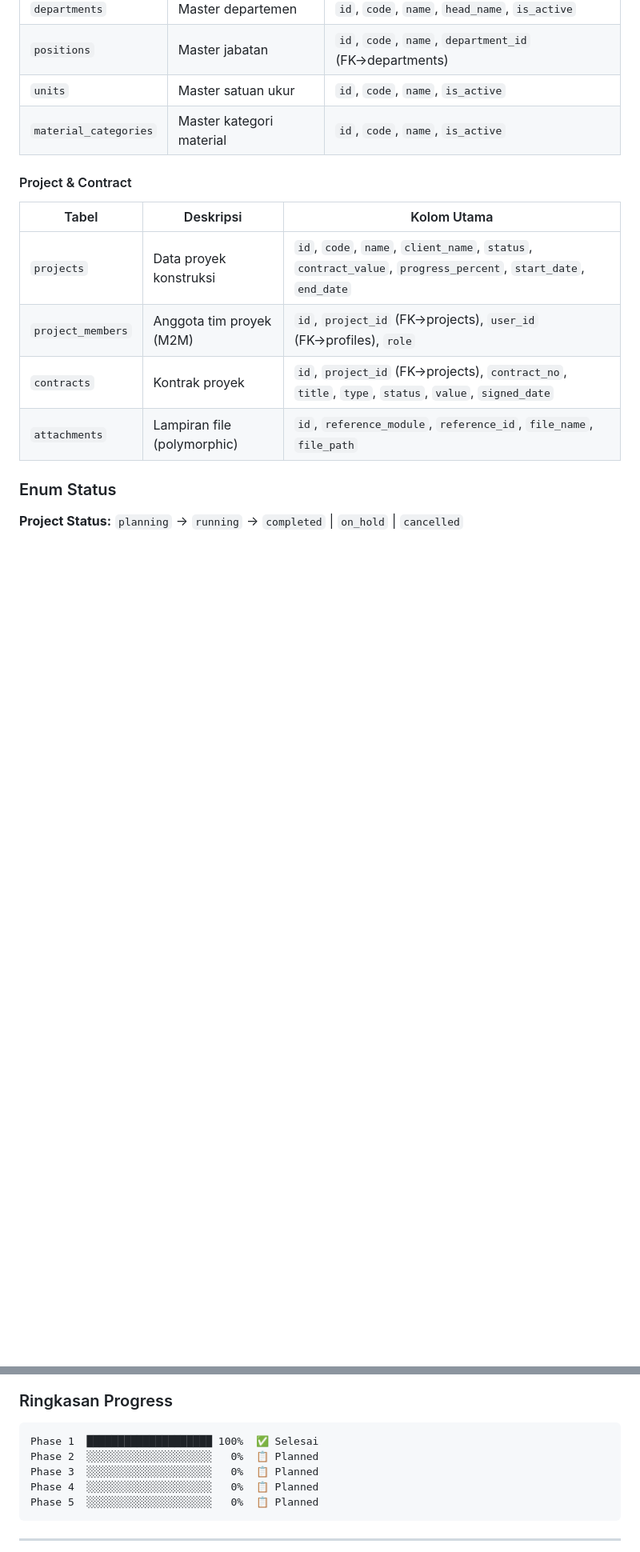
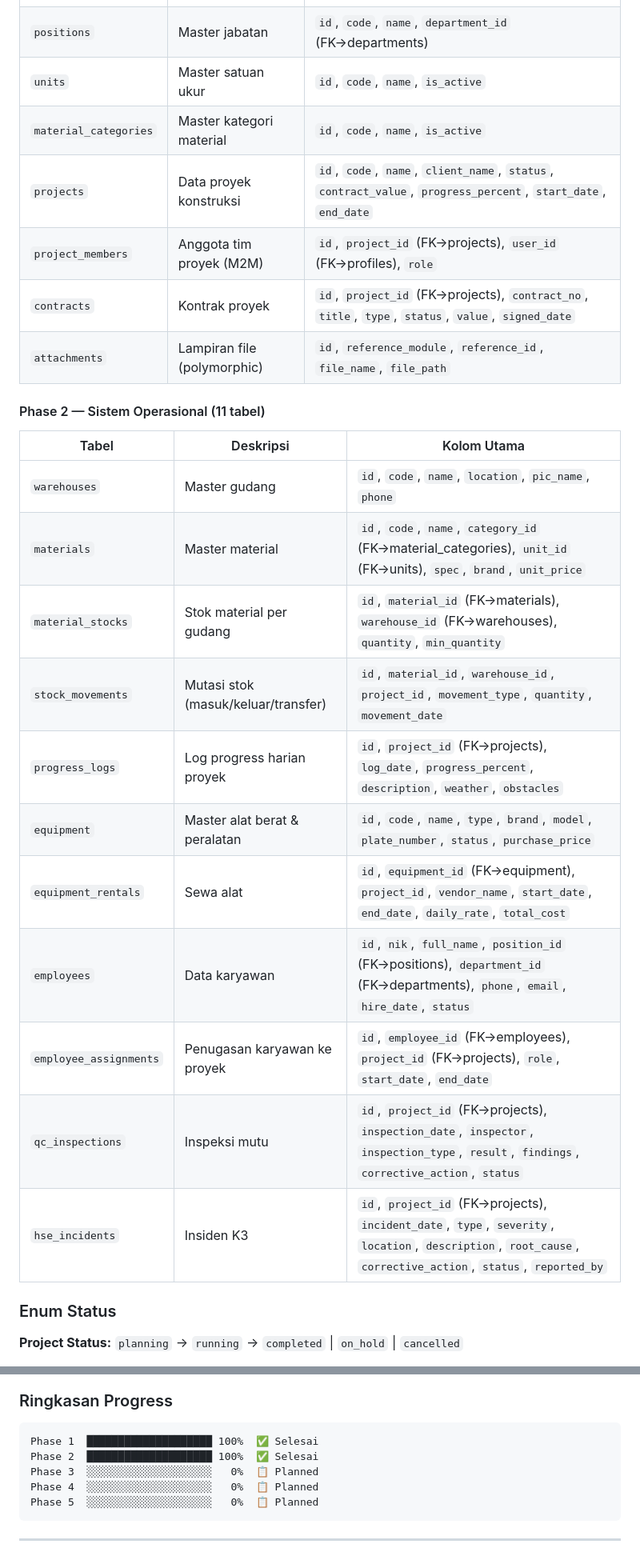
Before and after one commit to alumnisteman/PLN, a Markdown page: README.md, 2 parts joined by grey strips. Shown at 80% size. GitHub-like rendering; blank space fills up the shorter version.

````diff
--- a/README.md
+++ b/README.md
@@ -150,15 +150,26 @@ Database menggunakan **PostgreSQL 16** dengan desain modular mengikuti domain bi
 | `positions` | Master jabatan | `id`, `code`, `name`, `department_id` (FK→departments) |
 | `units` | Master satuan ukur | `id`, `code`, `name`, `is_active` |
 | `material_categories` | Master kategori material | `id`, `code`, `name`, `is_active` |
-
-#### Project & Contract
-
-| Tabel | Deskripsi | Kolom Utama |
-|---|---|---|
 | `projects` | Data proyek konstruksi | `id`, `code`, `name`, `client_name`, `status`, `contract_value`, `progress_percent`, `start_date`, `end_date` |
 | `project_members` | Anggota tim proyek (M2M) | `id`, `project_id` (FK→projects), `user_id` (FK→profiles), `role` |
 | `contracts` | Kontrak proyek | `id`, `project_id` (FK→projects), `contract_no`, `title`, `type`, `status`, `value`, `signed_date` |
 | `attachments` | Lampiran file (polymorphic) | `id`, `reference_module`, `reference_id`, `file_name`, `file_path` |
+
+#### Phase 2 — Sistem Operasional (11 tabel)
+
+| Tabel | Deskripsi | Kolom Utama |
+|---|---|---|
+| `warehouses` | Master gudang | `id`, `code`, `name`, `location`, `pic_name`, `phone` |
+| `materials` | Master material | `id`, `code`, `name`, `category_id` (FK→material_categories), `unit_id` (FK→units), `spec`, `brand`, `unit_price` |
+| `material_stocks` | Stok material per gudang | `id`, `material_id` (FK→materials), `warehouse_id` (FK→warehouses), `quantity`, `min_quantity` |
+| `stock_movements` | Mutasi stok (masuk/keluar/transfer) | `id`, `material_id`, `warehouse_id`, `project_id`, `movement_type`, `quantity`, `movement_date` |
+| `progress_logs` | Log progress harian proyek | `id`, `project_id` (FK→projects), `log_date`, `progress_percent`, `description`, `weather`, `obstacles` |
+| `equipment` | Master alat berat & peralatan | `id`, `code`, `name`, `type`, `brand`, `model`, `plate_number`, `status`, `purchase_price` |
+| `equipment_rentals` | Sewa alat | `id`, `equipment_id` (FK→equipment), `project_id`, `vendor_name`, `start_date`, `end_date`, `daily_rate`, `total_cost` |
+| `employees` | Data karyawan | `id`, `nik`, `full_name`, `position_id` (FK→positions), `department_id` (FK→departments), `phone`, `email`, `hire_date`, `status` |
+| `employee_assignments` | Penugasan karyawan ke proyek | `id`, `employee_id` (FK→employees), `project_id` (FK→projects), `role`, `start_date`, `end_date` |
+| `qc_inspections` | Inspeksi mutu | `id`, `project_id` (FK→projects), `inspection_date`, `inspector`, `inspection_type`, `result`, `findings`, `corrective_action`, `status` |
+| `hse_incidents` | Insiden K3 | `id`, `project_id` (FK→projects), `incident_date`, `type`, `severity`, `location`, `description`, `root_cause`, `corrective_action`, `status`, `reported_by` |
 
 ### Enum Status
 
@@ -285,7 +319,7 @@ Akses:
 
 ```
 Phase 1  ████████████████████ 100%  ✅ Selesai
-Phase 2  ░░░░░░░░░░░░░░░░░░░░   0%  📋 Planned
+Phase 2  ████████████████████ 100%  ✅ Selesai
 Phase 3  ░░░░░░░░░░░░░░░░░░░░   0%  📋 Planned
 Phase 4  ░░░░░░░░░░░░░░░░░░░░   0%  📋 Planned
 Phase 5  ░░░░░░░░░░░░░░░░░░░░   0%  📋 Planned
````
Also changed, not shown: other parts of README.md (+37 -14 lines).
